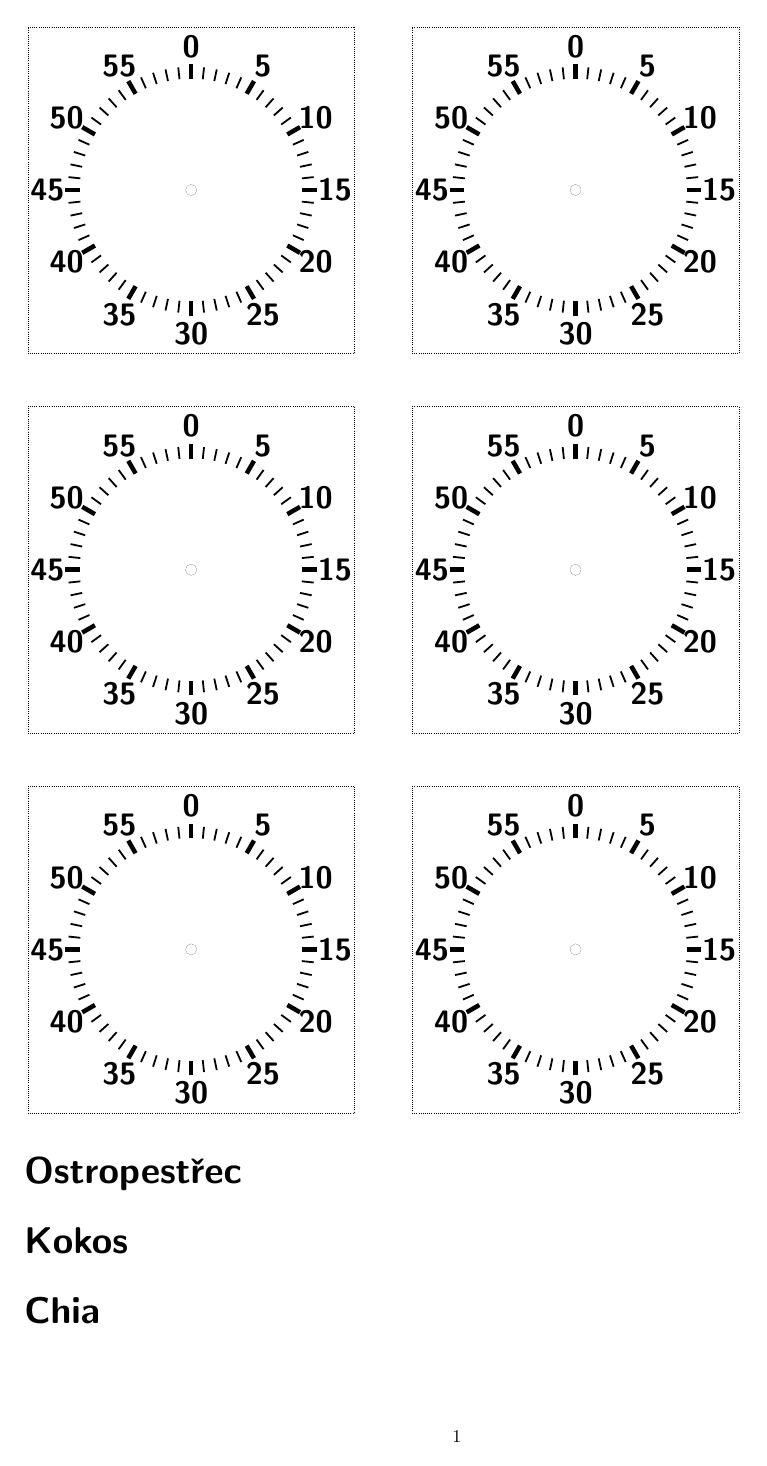
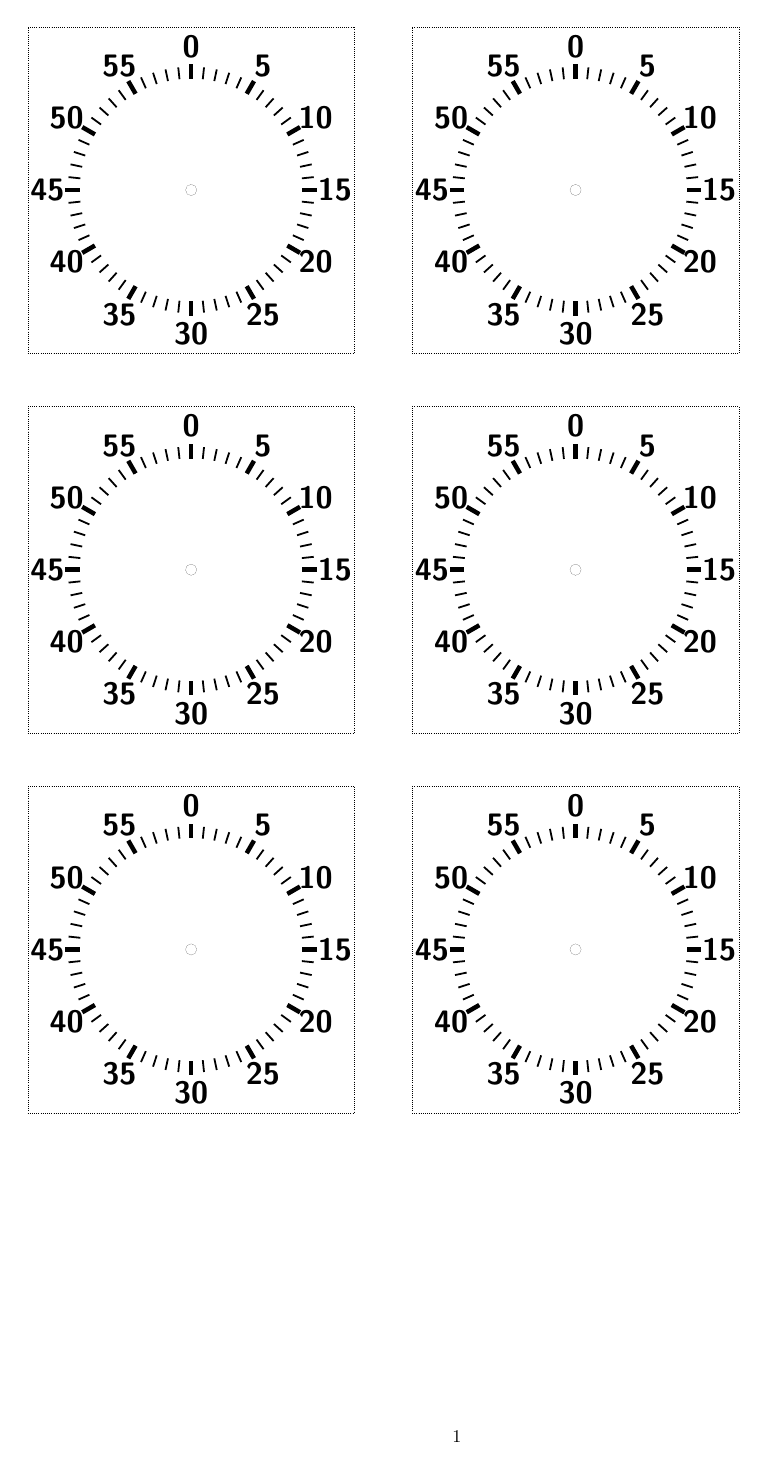
Before and after one commit to semik/minutka-ciselnik, a LaTeX document (minutka.ltx): the whole page. Compiled offline with pdfLaTeX.

Commit message:
odstraneni stitku

```diff
--- a/minutka.ltx
+++ b/minutka.ltx
@@ -38,16 +38,4 @@
 
 \Clock\hspace{1cm}\Clock
 
-\vspace{0.5cm}
-
-\huge{\textsf{\textbf{Ostropestřec}}}
-
-\vspace{0.5cm}
-
-\huge{\textsf{\textbf{Kokos}}}
-
-\vspace{0.5cm}
-
-\huge{\textsf{\textbf{Chia}}}
-
 \end{document}
```
Also changed, not shown: minutka.pdf.
